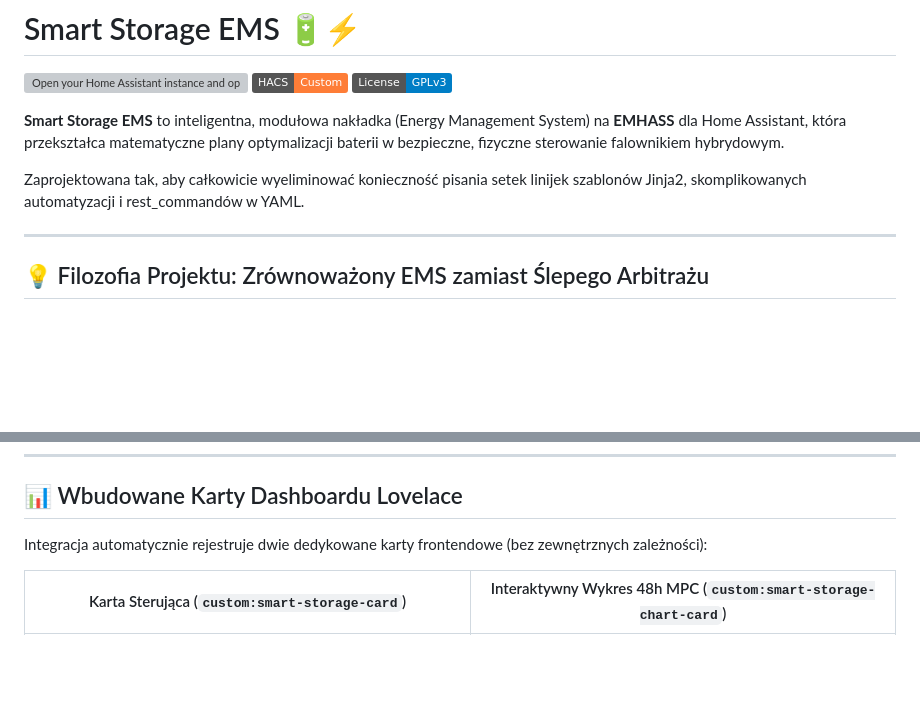
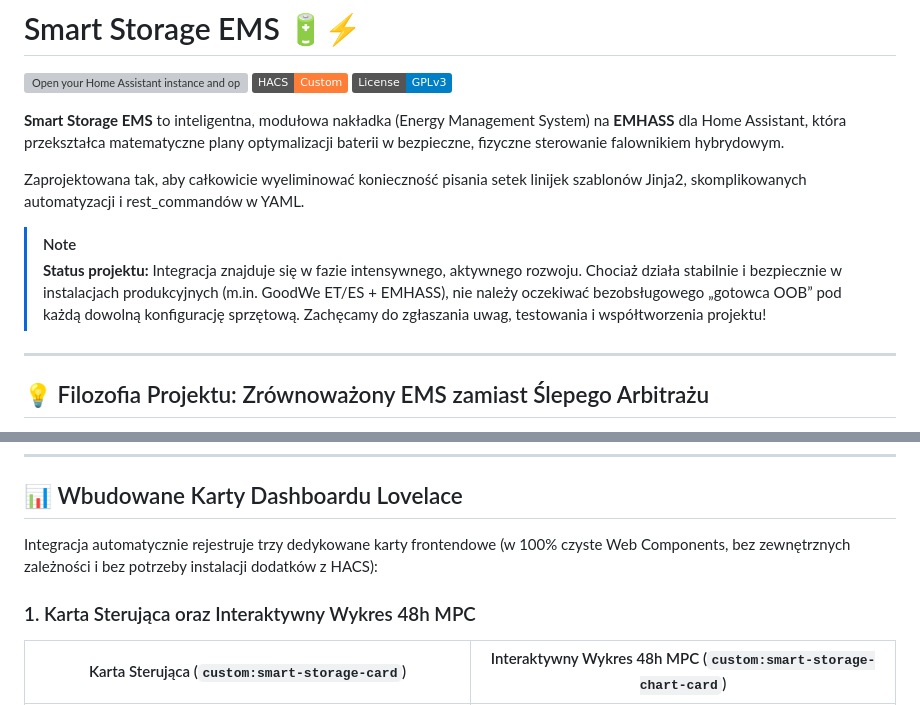
Before and after one commit to jannowakk/ha-smart-storage-ems, a Markdown page: README.md, 2 parts joined by grey strips. Rendered like a GitHub page; badges without logos; blank space fills up the shorter version; grey boxes are pictures that could not be loaded.

```diff
--- a/README.md
+++ b/README.md
@@ -7,6 +7,9 @@
 **Smart Storage EMS** to inteligentna, modułowa nakładka (Energy Management System) na **EMHASS** dla Home Assistant, która przekształca matematyczne plany optymalizacji baterii w bezpieczne, fizyczne sterowanie falownikiem hybrydowym.
 
 Zaprojektowana tak, aby całkowicie wyeliminować konieczność pisania setek linijek szablonów Jinja2, skomplikowanych automatyzacji i rest_commandów w YAML.
+
+> [!NOTE]
+> **Status projektu:** Integracja znajduje się w fazie intensywnego, aktywnego rozwoju. Chociaż działa stabilnie i bezpiecznie w instalacjach produkcyjnych (m.in. GoodWe ET/ES + EMHASS), nie należy oczekiwać bezobsługowego „gotowca OOB” pod każdą dowolną konfigurację sprzętową. Zachęcamy do zgłaszania uwag, testowania i współtworzenia projektu!
 
 ---
 
@@ -158,7 +161,9 @@ Po dodaniu integracji otrzymujesz gotowe encje do sterowania i dashboardów Love
 
 ## 📊 Wbudowane Karty Dashboardu Lovelace
 
-Integracja automatycznie rejestruje dwie dedykowane karty frontendowe (bez zewnętrznych zależności):
+Integracja automatycznie rejestruje trzy dedykowane karty frontendowe (w 100% czyste Web Components, bez zewnętrznych zależności i bez potrzeby instalacji dodatków z HACS):
+
+### 1. Karta Sterująca oraz Interaktywny Wykres 48h MPC
 
 | Karta Sterująca (`custom:smart-storage-card`) | Interaktywny Wykres 48h MPC (`custom:smart-storage-chart-card`) |
 | :---: | :---: |
```
Also changed, not shown: other parts of README.md (+25 -2 lines), docs/images/smart-storage-diagnostic-card-health.png (added), docs/images/smart-storage-diagnostic-card-vectors.png (added), 10 other files.
